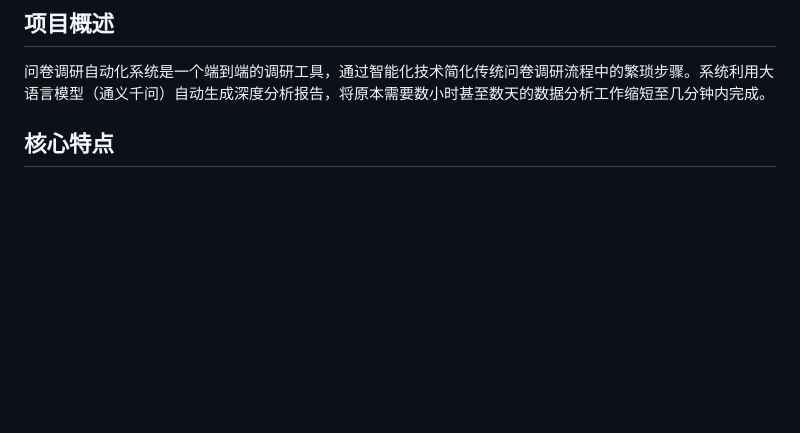
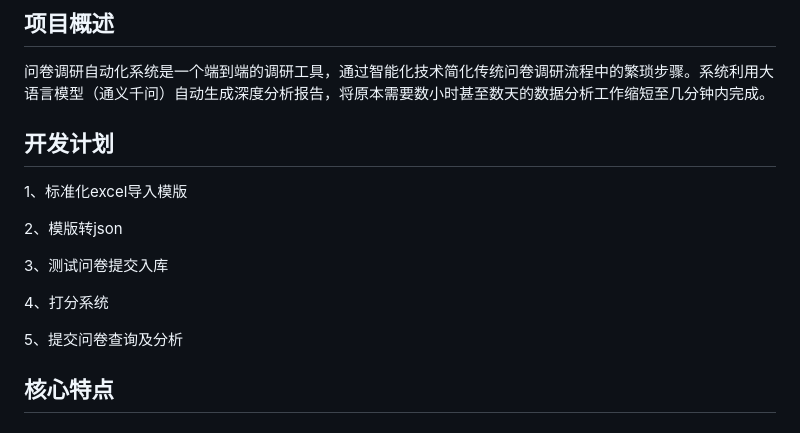
Before and after one commit to 1173710107/questionnaire_agent-main, a Markdown page: README.md, the part around the change. GitHub-like rendering; blank space fills up the shorter version.

Commit message:
更新readme

```diff
--- a/README.md
+++ b/README.md
@@ -5,6 +5,18 @@
 ## 项目概述
 
 问卷调研自动化系统是一个端到端的调研工具，通过智能化技术简化传统问卷调研流程中的繁琐步骤。系统利用大语言模型（通义千问）自动生成深度分析报告，将原本需要数小时甚至数天的数据分析工作缩短至几分钟内完成。
+
+## 开发计划
+
+1、标准化excel导入模版
+
+2、模版转json
+
+3、测试问卷提交入库
+
+4、打分系统
+
+5、提交问卷查询及分析
 
 ## 核心特点
 
```
